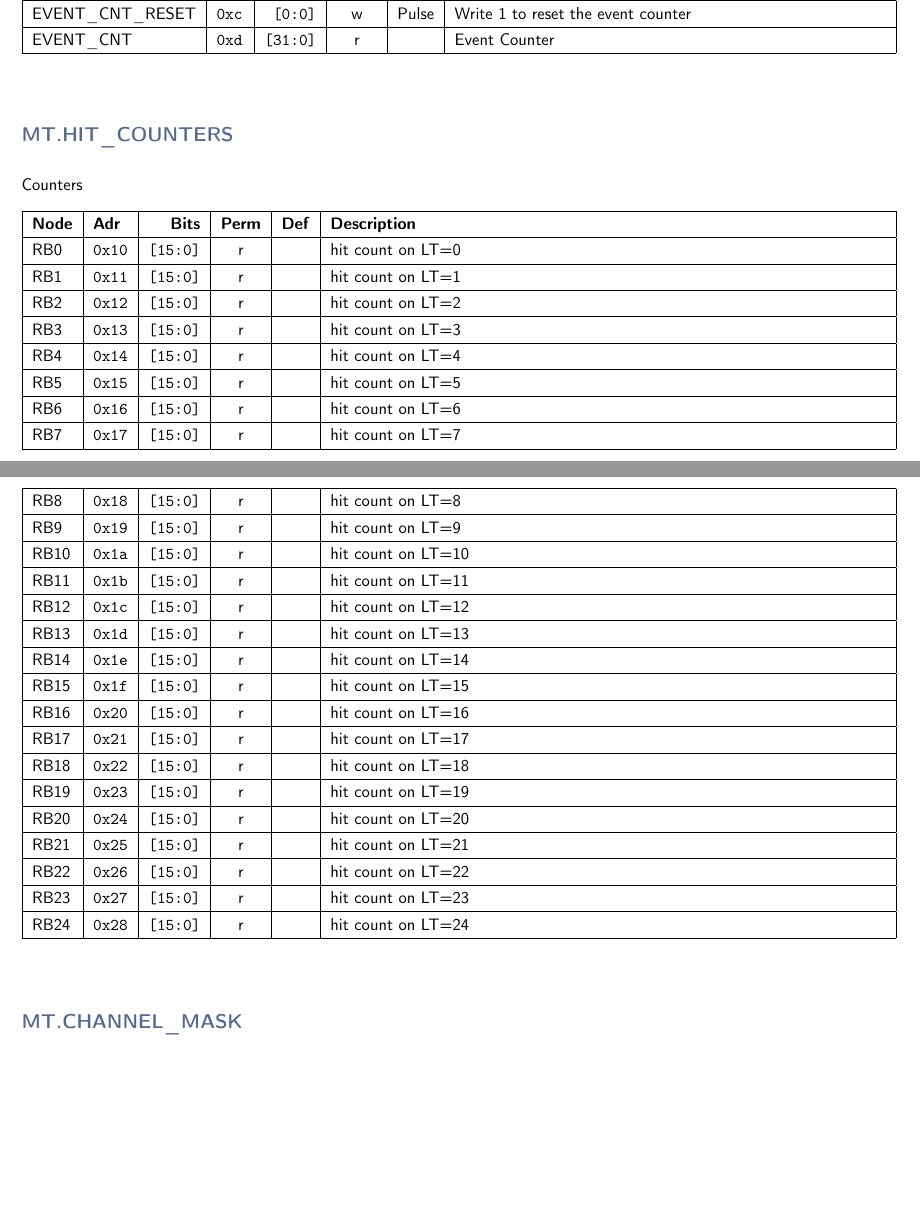
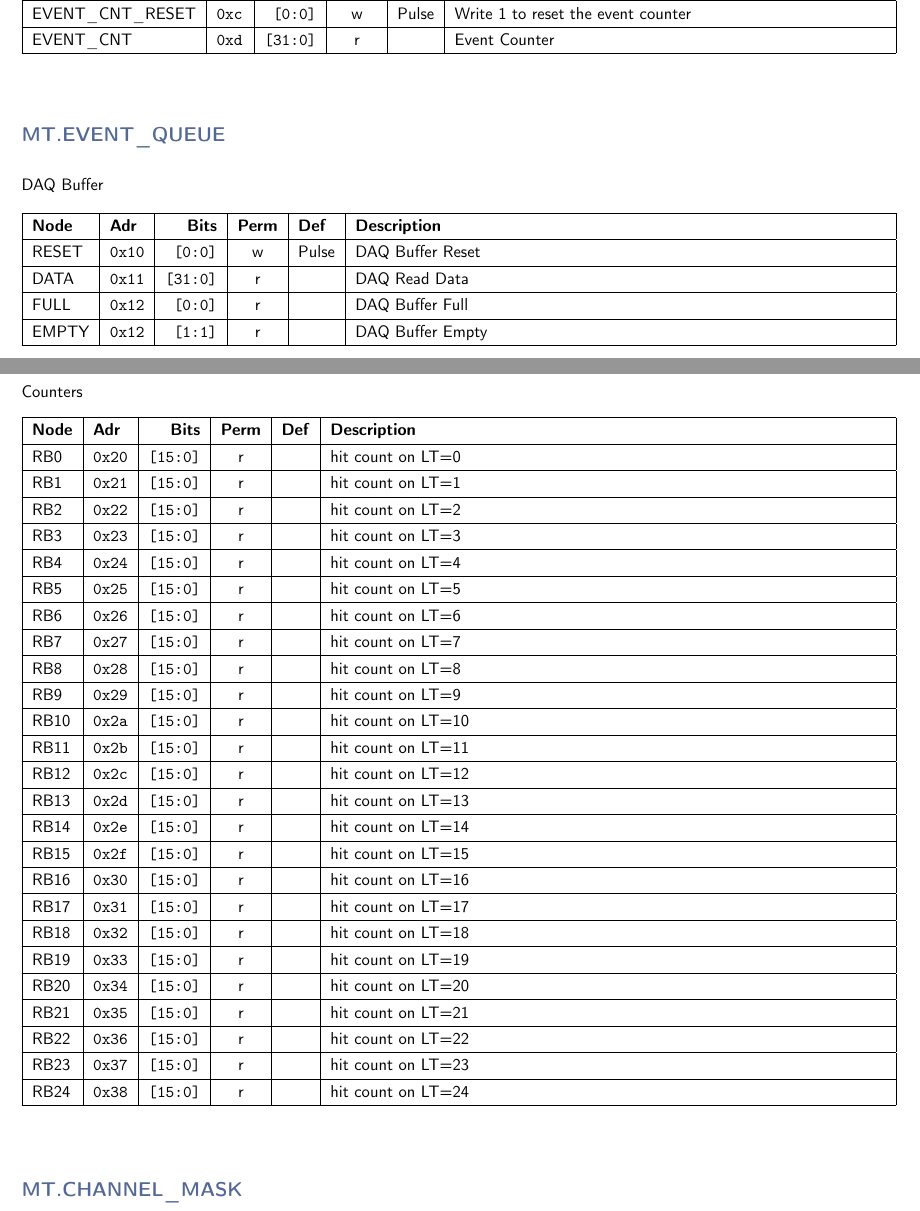
Before and after one commit to andrewpeck/gaps-tof-firmware, a LaTeX document (regmap/mt_address_table.tex): two parts of pages 2 and 3 of 7, joined at a grey line, cut so that both start at the same text, the shorter picture padded with empty space. Compiled offline with pdfLaTeX.

Commit message:
mt: add a daq readout path through slow wishbone
no block transfers yet

```diff
--- a/regmap/mt_address_table.tex
+++ b/regmap/mt_address_table.tex
@@ -72,6 +72,27 @@
 
 
     \noindent
+    \subsection*{\textcolor{parentcolor}{\textbf{MT.EVENT\_QUEUE}}}
+
+    \vspace{4mm}
+    \noindent
+    DAQ Buffer
+    \noindent
+
+    \keepXColumns
+    \begin{tabularx}{\linewidth}{ | l | l | r | c | l | X | }
+    \hline
+    \textbf{Node} & \textbf{Adr} & \textbf{Bits} & \textbf{Perm} & \textbf{Def} & \textbf{Description} \\\hline
+    \nopagebreak
+    RESET & \texttt{0x10} & \texttt{[0:0]} & w & Pulse & DAQ Buffer Reset \\\hline
+    DATA & \texttt{0x11} & \texttt{[31:0]} & r & \texttt{} & DAQ Read Data \\\hline
+    FULL & \texttt{0x12} & \texttt{[0:0]} & r & \texttt{} & DAQ Buffer Full \\\hline
+    EMPTY & \texttt{0x12} & \texttt{[1:1]} & r & \texttt{} & DAQ Buffer Empty \\\hline
+    \end{tabularx}
+    \vspace{5mm}
+
+
+    \noindent
     \subsection*{\textcolor{parentcolor}{\textbf{MT.HIT\_COUNTERS}}}
 
     \vspace{4mm}
@@ -84,31 +105,31 @@
     \hline
     \textbf{Node} & \textbf{Adr} & \textbf{Bits} & \textbf{Perm} & \textbf{Def} & \textbf{Description} \\\hline
     \nopagebreak
-    RB0 & \texttt{0x10} & \texttt{[15:0]} & r & \texttt{} & hit count on LT=0 \\\hline
-    RB1 & \texttt{0x11} & \texttt{[15:0]} & r & \texttt{} & hit count on LT=1 \\\hline
-    RB2 & \texttt{0x12} & \texttt{[15:0]} & r & \texttt{} & hit count on LT=2 \\\hline
-    RB3 & \texttt{0x13} & \texttt{[15:0]} & r & \texttt{} & hit count on LT=3 \\\hline
-    RB4 & \texttt{0x14} & \texttt{[15:0]} & r & \texttt{} & hit count on LT=4 \\\hline
-    RB5 & \texttt{0x15} & \texttt{[15:0]} & r & \texttt{} & hit count on LT=5 \\\hline
-    RB6 & \texttt{0x16} & \texttt{[15:0]} & r & \texttt{} & hit count on LT=6 \\\hline
-    RB7 & \texttt{0x17} & \texttt{[15:0]} & r & \texttt{} & hit count on LT=7 \\\hline
-    RB8 & \texttt{0x18} & \texttt{[15:0]} & r & \texttt{} & hit count on LT=8 \\\hline
-    RB9 & \texttt{0x19} & \texttt{[15:0]} & r & \texttt{} & hit count on LT=9 \\\hline
-    RB10 & \texttt{0x1a} & \texttt{[15:0]} & r & \texttt{} & hit count on LT=10 \\\hline
-    RB11 & \texttt{0x1b} & \texttt{[15:0]} & r & \texttt{} & hit count on LT=11 \\\hline
-    RB12 & \texttt{0x1c} & \texttt{[15:0]} & r & \texttt{} & hit count on LT=12 \\\hline
-    RB13 & \texttt{0x1d} & \texttt{[15:0]} & r & \texttt{} & hit count on LT=13 \\\hline
-    RB14 & \texttt{0x1e} & \texttt{[15:0]} & r & \texttt{} & hit count on LT=14 \\\hline
-    RB15 & \texttt{0x1f} & \texttt{[15:0]} & r & \texttt{} & hit count on LT=15 \\\hline
-    RB16 & \texttt{0x20} & \texttt{[15:0]} & r & \texttt{} & hit count on LT=16 \\\hline
-    RB17 & \texttt{0x21} & \texttt{[15:0]} & r & \texttt{} & hit count on LT=17 \\\hline
-    RB18 & \texttt{0x22} & \texttt{[15:0]} & r & \texttt{} & hit count on LT=18 \\\hline
-    RB19 & \texttt{0x23} & \texttt{[15:0]} & r & \texttt{} & hit count on LT=19 \\\hline
-    RB20 & \texttt{0x24} & \texttt{[15:0]} & r & \texttt{} & hit count on LT=20 \\\hline
-    RB21 & \texttt{0x25} & \texttt{[15:0]} & r & \texttt{} & hit count on LT=21 \\\hline
-    RB22 & \texttt{0x26} & \texttt{[15:0]} & r & \texttt{} & hit count on LT=22 \\\hline
-    RB23 & \texttt{0x27} & \texttt{[15:0]} & r & \texttt{} & hit count on LT=23 \\\hline
-    RB24 & \texttt{0x28} & \texttt{[15:0]} & r & \texttt{} & hit count on LT=24 \\\hline
+    RB0 & \texttt{0x20} & \texttt{[15:0]} & r & \texttt{} & hit count on LT=0 \\\hline
+    RB1 & \texttt{0x21} & \texttt{[15:0]} & r & \texttt{} & hit count on LT=1 \\\hline
+    RB2 & \texttt{0x22} & \texttt{[15:0]} & r & \texttt{} & hit count on LT=2 \\\hline
+    RB3 & \texttt{0x23} & \texttt{[15:0]} & r & \texttt{} & hit count on LT=3 \\\hline
+    RB4 & \texttt{0x24} & \texttt{[15:0]} & r & \texttt{} & hit count on LT=4 \\\hline
+    RB5 & \texttt{0x25} & \texttt{[15:0]} & r & \texttt{} & hit count on LT=5 \\\hline
+    RB6 & \texttt{0x26} & \texttt{[15:0]} & r & \texttt{} & hit count on LT=6 \\\hline
+    RB7 & \texttt{0x27} & \texttt{[15:0]} & r & \texttt{} & hit count on LT=7 \\\hline
+    RB8 & \texttt{0x28} & \texttt{[15:0]} & r & \texttt{} & hit count on LT=8 \\\hline
+    RB9 & \texttt{0x29} & \texttt{[15:0]} & r & \texttt{} & hit count on LT=9 \\\hline
+    RB10 & \texttt{0x2a} & \texttt{[15:0]} & r & \texttt{} & hit count on LT=10 \\\hline
+    RB11 & \texttt{0x2b} & \texttt{[15:0]} & r & \texttt{} & hit count on LT=11 \\\hline
+    RB12 & \texttt{0x2c} & \texttt{[15:0]} & r & \texttt{} & hit count on LT=12 \\\hline
+    RB13 & \texttt{0x2d} & \texttt{[15:0]} & r & \texttt{} & hit count on LT=13 \\\hline
+    RB14 & \texttt{0x2e} & \texttt{[15:0]} & r & \texttt{} & hit count on LT=14 \\\hline
+    RB15 & \texttt{0x2f} & \texttt{[15:0]} & r & \texttt{} & hit count on LT=15 \\\hline
+    RB16 & \texttt{0x30} & \texttt{[15:0]} & r & \texttt{} & hit count on LT=16 \\\hline
+    RB17 & \texttt{0x31} & \texttt{[15:0]} & r & \texttt{} & hit count on LT=17 \\\hline
+    RB18 & \texttt{0x32} & \texttt{[15:0]} & r & \texttt{} & hit count on LT=18 \\\hline
+    RB19 & \texttt{0x33} & \texttt{[15:0]} & r & \texttt{} & hit count on LT=19 \\\hline
+    RB20 & \texttt{0x34} & \texttt{[15:0]} & r & \texttt{} & hit count on LT=20 \\\hline
+    RB21 & \texttt{0x35} & \texttt{[15:0]} & r & \texttt{} & hit count on LT=21 \\\hline
+    RB22 & \texttt{0x36} & \texttt{[15:0]} & r & \texttt{} & hit count on LT=22 \\\hline
+    RB23 & \texttt{0x37} & \texttt{[15:0]} & r & \texttt{} & hit count on LT=23 \\\hline
+    RB24 & \texttt{0x38} & \texttt{[15:0]} & r & \texttt{} & hit count on LT=24 \\\hline
     \end{tabularx}
     \vspace{5mm}
 
```
Also changed, not shown: 4 other files.
